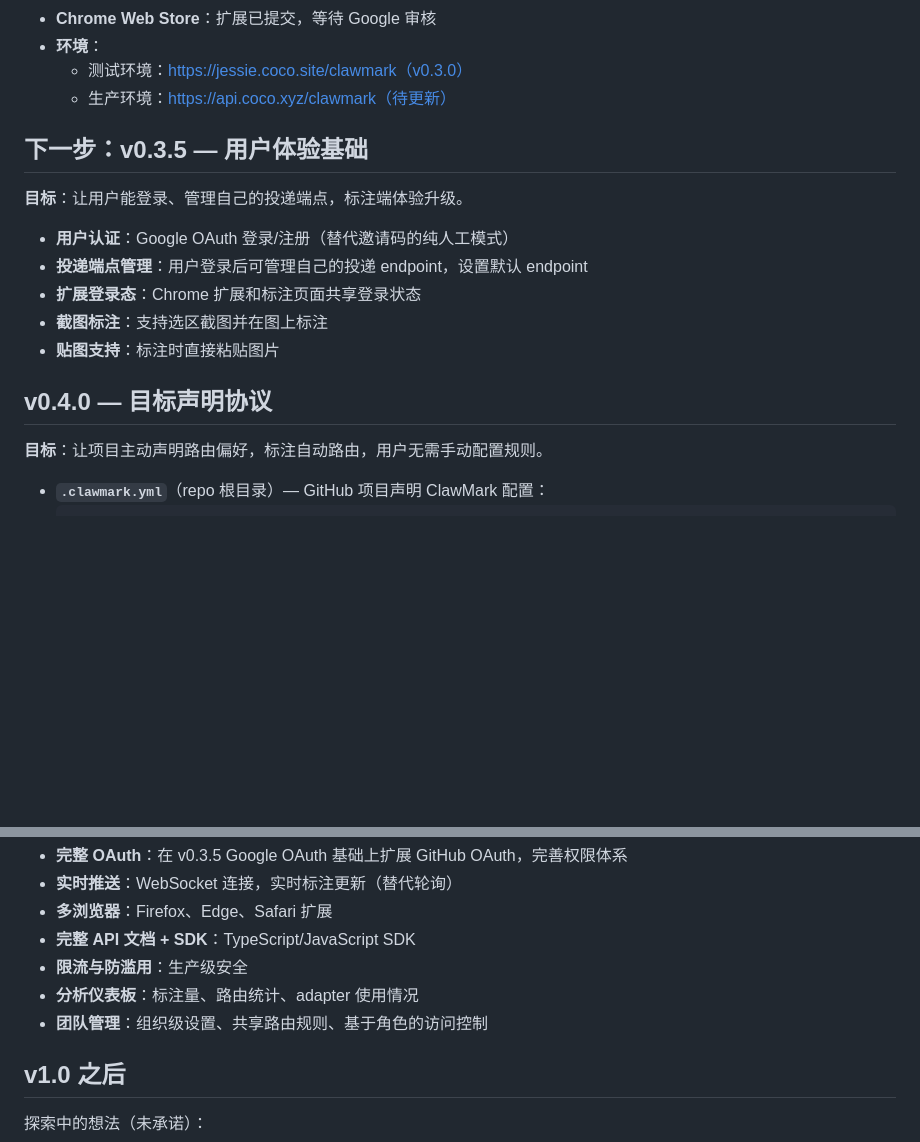
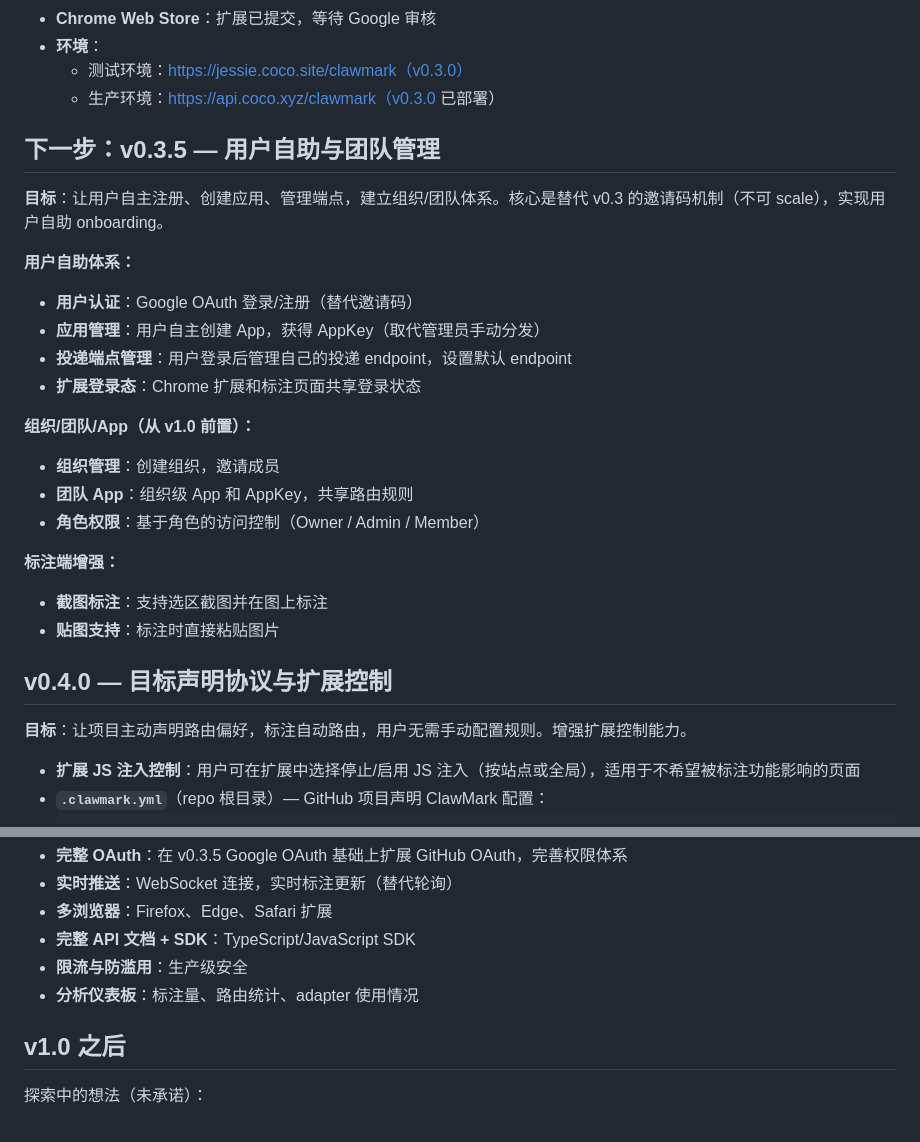
Before and after one commit to coco-xyz/clawmark, a Markdown page: docs/roadmap.md, 2 parts joined by grey strips. GitHub-like rendering; blank space fills up the shorter version.

Commit message:
Update roadmap per Kevin review: self-service auth, org/team/app, JS injection control
- v0.3.5: Emphasize self-service registration (replace invite codes), add app/appkey
  creation, move org/team/app management forward from v1.0
- v0.4.0: Add extension JS injection on/off control
- v0.3.0: Update production env status
- v1.0.0: Remove team management (moved to v0.3.5)

Co-Authored-By: Claude Opus 4.6 <noreply@anthropic.com>

````diff
--- a/docs/roadmap.md
+++ b/docs/roadmap.md
@@ -18,22 +18,32 @@
 - **Chrome Web Store**：扩展已提交，等待 Google 审核
 - **环境**：
   - 测试环境：https://jessie.coco.site/clawmark（v0.3.0）
-  - 生产环境：https://api.coco.xyz/clawmark（待更新）
+  - 生产环境：https://api.coco.xyz/clawmark（v0.3.0 已部署）
 
-## 下一步：v0.3.5 — 用户体验基础
+## 下一步：v0.3.5 — 用户自助与团队管理
 
-**目标**：让用户能登录、管理自己的投递端点，标注端体验升级。
+**目标**：让用户自主注册、创建应用、管理端点，建立组织/团队体系。核心是替代 v0.3 的邀请码机制（不可 scale），实现用户自助 onboarding。
 
-- **用户认证**：Google OAuth 登录/注册（替代邀请码的纯人工模式）
-- **投递端点管理**：用户登录后可管理自己的投递 endpoint，设置默认 endpoint
+**用户自助体系：**
+- **用户认证**：Google OAuth 登录/注册（替代邀请码）
+- **应用管理**：用户自主创建 App，获得 AppKey（取代管理员手动分发）
+- **投递端点管理**：用户登录后管理自己的投递 endpoint，设置默认 endpoint
 - **扩展登录态**：Chrome 扩展和标注页面共享登录状态
+
+**组织/团队/App（从 v1.0 前置）：**
+- **组织管理**：创建组织，邀请成员
+- **团队 App**：组织级 App 和 AppKey，共享路由规则
+- **角色权限**：基于角色的访问控制（Owner / Admin / Member）
+
+**标注端增强：**
 - **截图标注**：支持选区截图并在图上标注
 - **贴图支持**：标注时直接粘贴图片
 
-## v0.4.0 — 目标声明协议
+## v0.4.0 — 目标声明协议与扩展控制
 
-**目标**：让项目主动声明路由偏好，标注自动路由，用户无需手动配置规则。
+**目标**：让项目主动声明路由偏好，标注自动路由，用户无需手动配置规则。增强扩展控制能力。
 
+- **扩展 JS 注入控制**：用户可在扩展中选择停止/启用 JS 注入（按站点或全局），适用于不希望被标注功能影响的页面
 - **`.clawmark.yml`**（repo 根目录）— GitHub 项目声明 ClawMark 配置：
   ```yaml
   # .clawmark.yml
@@ -86,7 +96,6 @@
 - **完整 API 文档 + SDK**：TypeScript/JavaScript SDK
 - **限流与防滥用**：生产级安全
 - **分析仪表板**：标注量、路由统计、adapter 使用情况
-- **团队管理**：组织级设置、共享路由规则、基于角色的访问控制
 
 ## v1.0 之后
 
````
